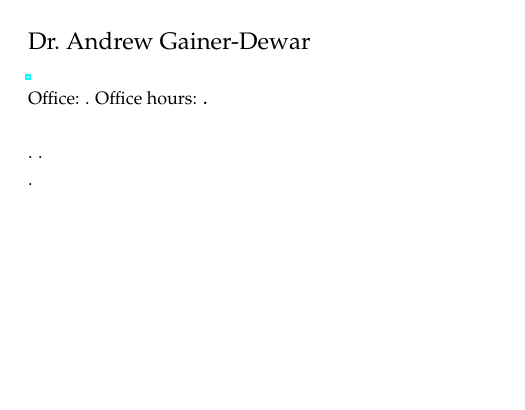
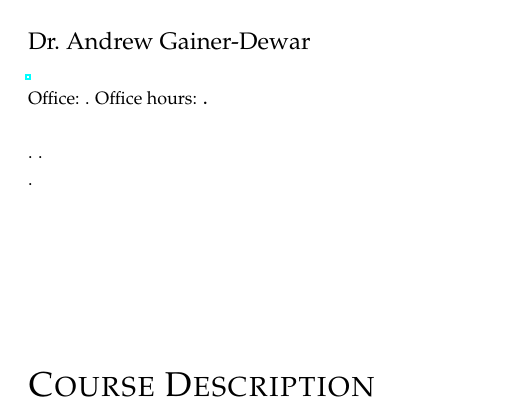
Before and after one commit to agdphd/latex-syllabus, a LaTeX book (syllabus.tex): part of the page, cut so that both start at the same text, the shorter picture padded with empty space. Compiled offline with pdfLaTeX.

Commit message:
Add "Course Description" section

```diff
--- a/syllabus.tex
+++ b/syllabus.tex
@@ -17,4 +17,6 @@
 \begin{document}
 \maketitle
 
+\section*{Course Description}
+
 \end{document}
```
